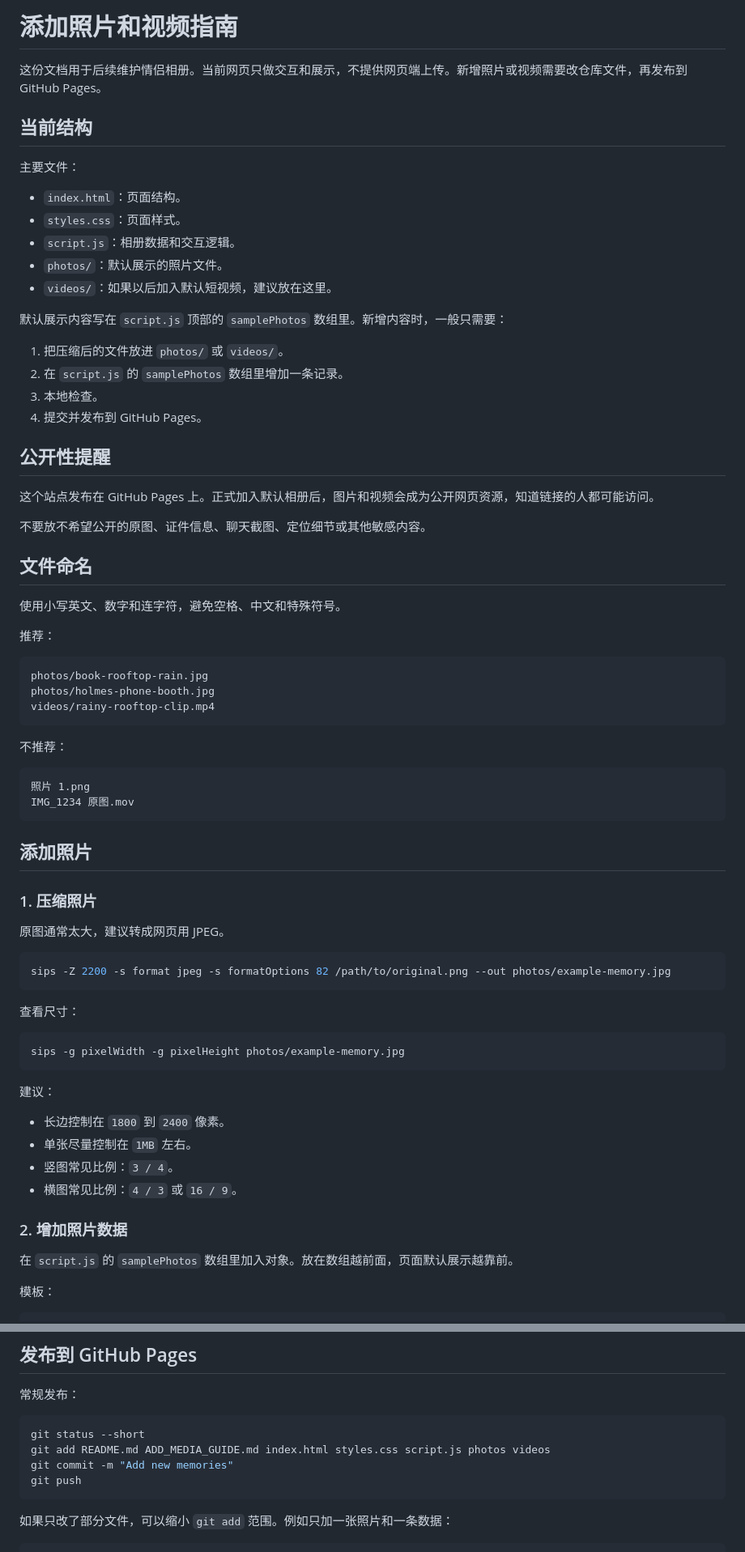
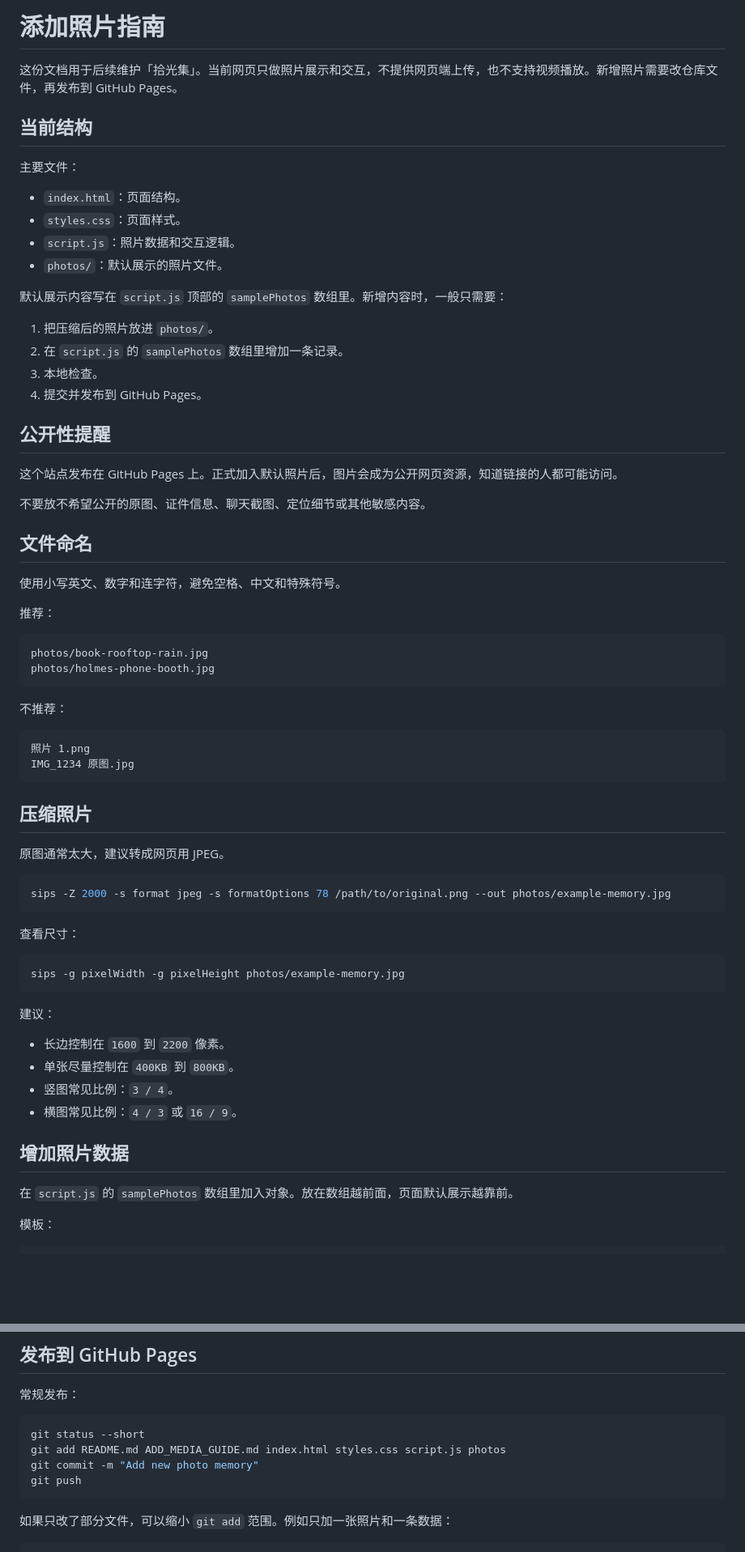
Before and after one commit to 0LuckyLove0/photo-wall-site, a Markdown page: ADD_MEDIA_GUIDE.md, 2 parts joined by grey strips. Shown at 81% size. Rendered like a GitHub page; blank space fills up the shorter version.

````diff
--- a/ADD_MEDIA_GUIDE.md
+++ b/ADD_MEDIA_GUIDE.md
@@ -1,6 +1,6 @@
-# 添加照片和视频指南
+# 添加照片指南
 
-这份文档用于后续维护情侣相册。当前网页只做交互和展示，不提供网页端上传。新增照片或视频需要改仓库文件，再发布到 GitHub Pages。
+这份文档用于后续维护「拾光集」。当前网页只做照片展示和交互，不提供网页端上传，也不支持视频播放。新增照片需要改仓库文件，再发布到 GitHub Pages。
 
 ## 当前结构
 
@@ -8,20 +8,19 @@
 
 - `index.html`：页面结构。
 - `styles.css`：页面样式。
-- `script.js`：相册数据和交互逻辑。
+- `script.js`：照片数据和交互逻辑。
 - `photos/`：默认展示的照片文件。
-- `videos/`：如果以后加入默认短视频，建议放在这里。
 
 默认展示内容写在 `script.js` 顶部的 `samplePhotos` 数组里。新增内容时，一般只需要：
 
-1. 把压缩后的文件放进 `photos/` 或 `videos/`。
+1. 把压缩后的照片放进 `photos/`。
 2. 在 `script.js` 的 `samplePhotos` 数组里增加一条记录。
 3. 本地检查。
 4. 提交并发布到 GitHub Pages。
 
 ## 公开性提醒
 
-这个站点发布在 GitHub Pages 上。正式加入默认相册后，图片和视频会成为公开网页资源，知道链接的人都可能访问。
+这个站点发布在 GitHub Pages 上。正式加入默认照片后，图片会成为公开网页资源，知道链接的人都可能访问。
 
 不要放不希望公开的原图、证件信息、聊天截图、定位细节或其他敏感内容。
 
@@ -34,24 +33,21 @@
 ```text
 photos/book-rooftop-rain.jpg
 photos/holmes-phone-booth.jpg
-videos/rainy-rooftop-clip.mp4
 ```
 
 不推荐：
 
 ```text
 照片 1.png
-IMG_1234 原图.mov
+IMG_1234 原图.jpg
 ```
 
-## 添加照片
-
-### 1. 压缩照片
+## 压缩照片
 
 原图通常太大，建议转成网页用 JPEG。
 
 ```bash
-sips -Z 2200 -s format jpeg -s formatOptions 82 /path/to/original.png --out photos/example-memory.jpg
+sips -Z 2000 -s format jpeg -s formatOptions 78 /path/to/original.png --out photos/example-memory.jpg
 ```
 
 查看尺寸：
@@ -62,12 +58,12 @@ sips -g pixelWidth -g pixelHeight photos/example-memory.jpg
 
 建议：
 
-- 长边控制在 `1800` 到 `2400` 像素。
-- 单张尽量控制在 `1MB` 左右。
+- 长边控制在 `1600` 到 `2200` 像素。
+- 单张尽量控制在 `400KB` 到 `800KB`。
 - 竖图常见比例：`3 / 4`。
 - 横图常见比例：`4 / 3` 或 `16 / 9`。
 
-### 2. 增加照片数据
+## 增加照片数据
 
 在 `script.js` 的 `samplePhotos` 数组里加入对象。放在数组越前面，页面默认展示越靠前。
 
@@ -227,8 +154,8 @@ Ctrl+C
 
 ```bash
 git status --short
-git add README.md ADD_MEDIA_GUIDE.md index.html styles.css script.js photos videos
-git commit -m "Add new memories"
+git add README.md ADD_MEDIA_GUIDE.md index.html styles.css script.js photos
+git commit -m "Add new photo memory"
 git push
 ```
 
````
Also changed, not shown: other parts of ADD_MEDIA_GUIDE.md (+1 -79 lines).
